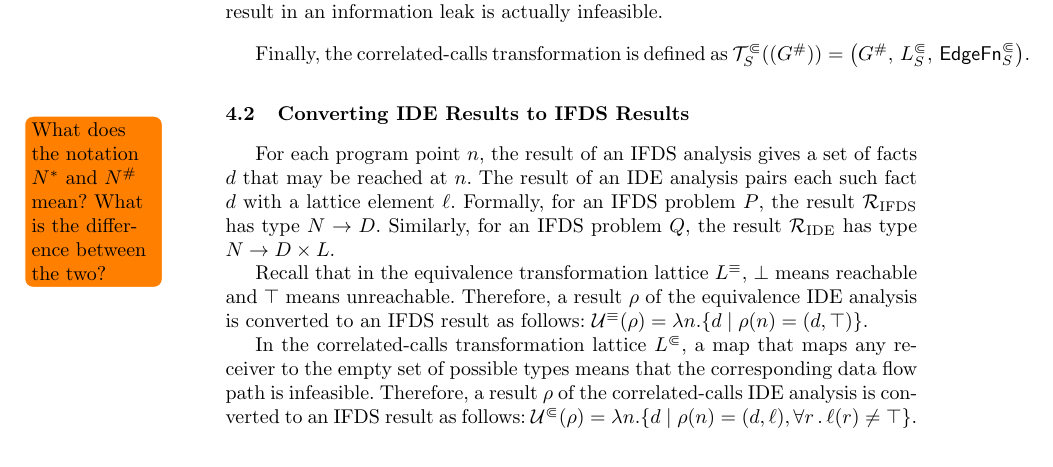
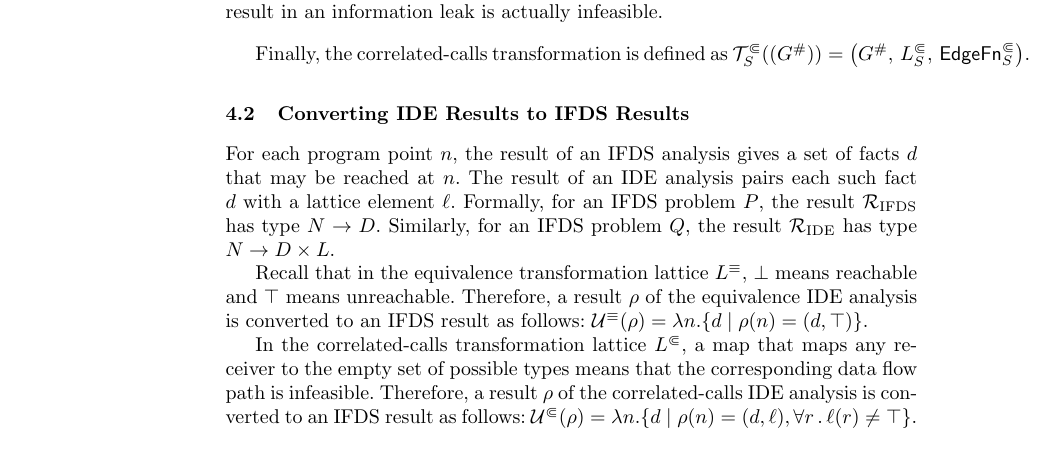
Before and after one commit to amaurremi/correlated-paper, a LaTeX thesis (main.tex, which reads content/impl.tex): part of page 18 of 51, cut so that both start at the same text. Compiled offline with pdfLaTeX.

Commit message:
removed old comment

```diff
--- a/content/impl.tex
+++ b/content/impl.tex
@@ -451,8 +451,6 @@ Finally, the correlated-calls transformation is defined as
 
 \subsection{Converting IDE Results to IFDS Results}
 
-\todo{What does the notation $N^*$ and $N^\#$ mean? What is the difference between the two?}
-
 For each program point $n$, the result of an IFDS analysis gives
 a set of facts $d$ that may be reached at $n$. The result of an IDE analysis
 pairs each such fact $d$ with a lattice element $\ell$. Formally,
```
Also changed, not shown: main.pdf.
